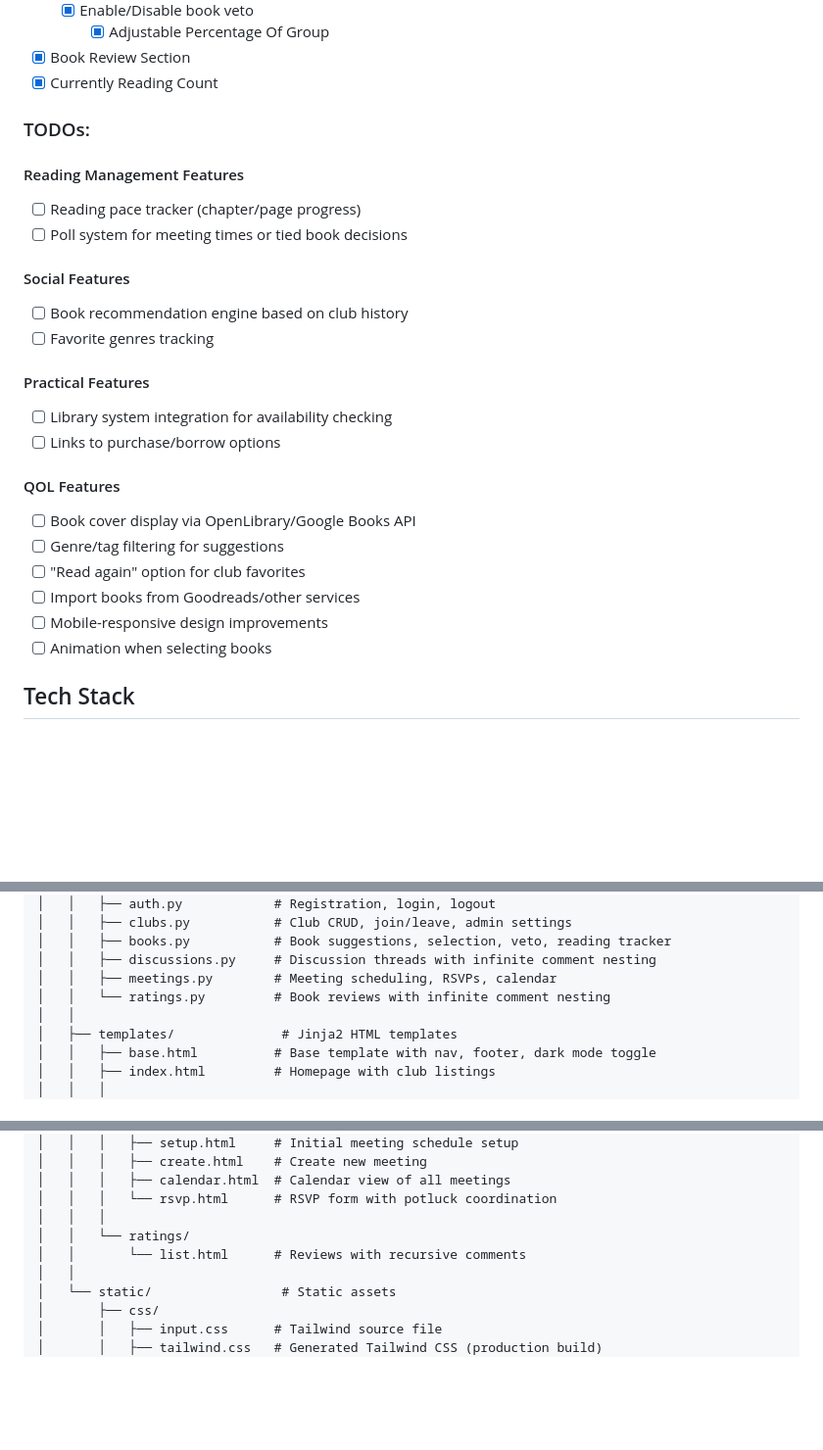
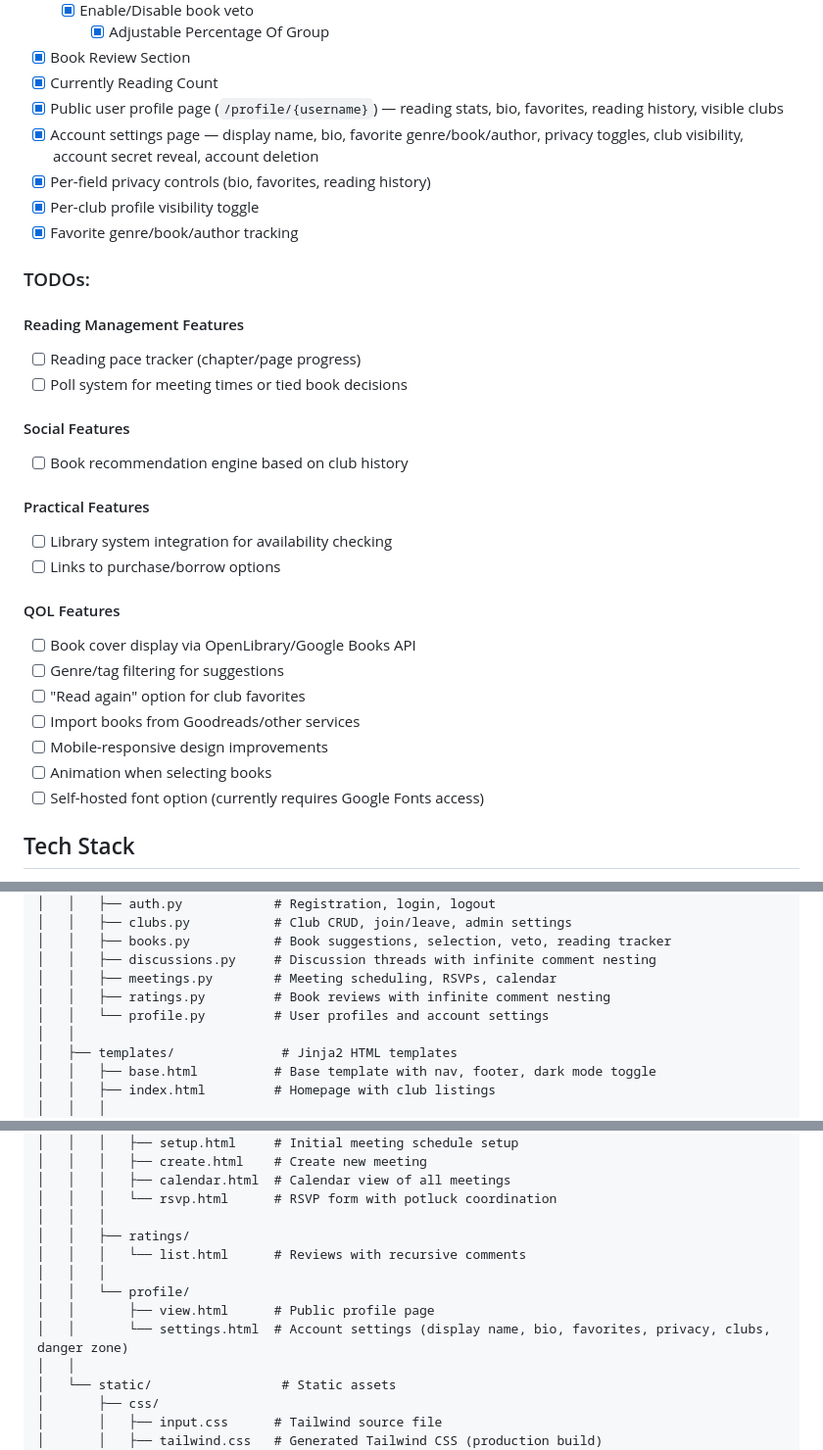
Before and after one commit to Domatron22/bookclub, a Markdown page: README.md, 3 parts joined by grey strips. Shown at 98% size. Drawn GitHub-style; blank space fills up the shorter version.

```diff
--- a/README.md
+++ b/README.md
@@ -24,6 +24,11 @@ A self-hosted web application for managing book clubs with user accounts, random
     - [X] Adjustable Percentage Of Group
 - [X] Book Review Section
 - [X] Currently Reading Count
+- [X] Public user profile page (`/profile/{username}`) — reading stats, bio, favorites, reading history, visible clubs
+- [X] Account settings page — display name, bio, favorite genre/book/author, privacy toggles, club visibility, account secret reveal, account deletion
+- [X] Per-field privacy controls (bio, favorites, reading history)
+- [X] Per-club profile visibility toggle
+- [X] Favorite genre/book/author tracking
 
 ### TODOs:
 
@@ -33,7 +38,6 @@ A self-hosted web application for managing book clubs with user accounts, random
 
 #### Social Features
 - [ ] Book recommendation engine based on club history
-- [ ] Favorite genres tracking
 
 #### Practical Features
 - [ ] Library system integration for availability checking
@@ -46,6 +50,7 @@ A self-hosted web application for managing book clubs with user accounts, random
 - [ ] Import books from Goodreads/other services
 - [ ] Mobile-responsive design improvements
 - [ ] Animation when selecting books
+- [ ] Self-hosted font option (currently requires Google Fonts access)
 
 ## Tech Stack
 
@@ -86,7 +91,8 @@ coverbound/
 │   │   ├── books.py           # Book suggestions, selection, veto, reading tracker
 │   │   ├── discussions.py     # Discussion threads with infinite comment nesting
 │   │   ├── meetings.py        # Meeting scheduling, RSVPs, calendar
-│   │   └── ratings.py         # Book reviews with infinite comment nesting
+│   │   ├── ratings.py         # Book reviews with infinite comment nesting
+│   │   └── profile.py         # User profiles and account settings
 │   │
 │   ├── templates/              # Jinja2 HTML templates
 │   │   ├── base.html          # Base template with nav, footer, dark mode toggle
@@ -113,8 +119,12 @@ coverbound/
 │   │   │   ├── calendar.html  # Calendar view of all meetings
 │   │   │   └── rsvp.html      # RSVP form with potluck coordination
 │   │   │
-│   │   └── ratings/
-│   │       └── list.html      # Reviews with recursive comments
+│   │   ├── ratings/
+│   │   │   └── list.html      # Reviews with recursive comments
+│   │   │
+│   │   └── profile/
+│   │       ├── view.html      # Public profile page
+│   │       └── settings.html  # Account settings (display name, bio, favorites, privacy, clubs, danger zone)
 │   │
 │   └── static/                 # Static assets
 │       ├── css/
```
Also changed, not shown: other parts of README.md (+2 -1 lines), CHANGELOG.md (+24 -1 lines).
